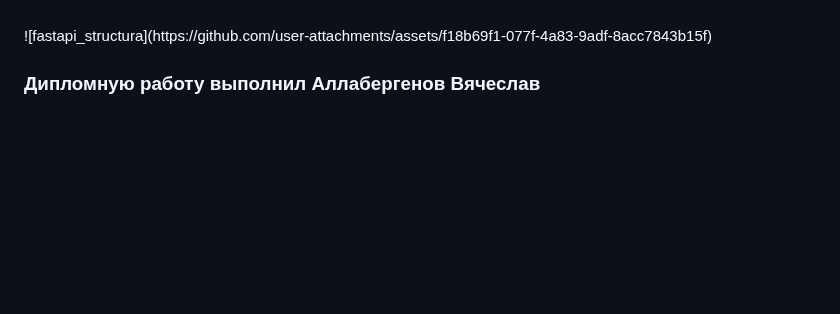
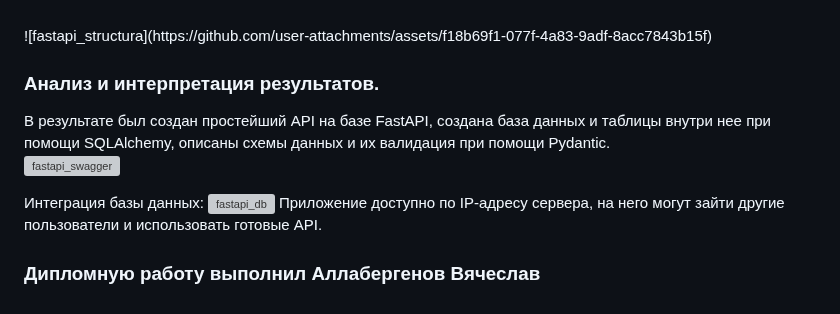
Before and after one commit to allabergenovvyacheslav/Diploma_Django, a Markdown page: README.md, the part around the change. Drawn GitHub-style; blank space fills up the shorter version; grey boxes are pictures that could not be loaded.

```diff
--- a/README.md
+++ b/README.md
@@ -103,6 +103,17 @@ FastAPI. При создании приложения использованы
 <li>main.py: Главный файл, в котором запускается приложение и подключаются маршруты.</li><br>
 ![fastapi_structura](https://github.com/user-attachments/assets/f18b69f1-077f-4a83-9adf-8acc7843b15f)
 
+### Анализ и интерпретация результатов.
+
+В результате был создан простейший API на базе FastAPI, создана база данных и таблицы внутри нее при помощи SQLAlchemy, описаны схемы данных и их валидация при помощи Pydantic.<br>
+![fastapi_swagger](https://github.com/user-attachments/assets/ebdd3346-0a73-43ec-9cad-9ae50e8addcd)
+
+Интеграция базы данных:
+![fastapi_db](https://github.com/user-attachments/assets/7a1f284e-af7c-48b7-9485-3755f6e6cedc)
+Приложение доступно по IP-адресу сервера, на него могут зайти другие пользователи и использовать готовые API.
+
+
+
 
 
 
```
